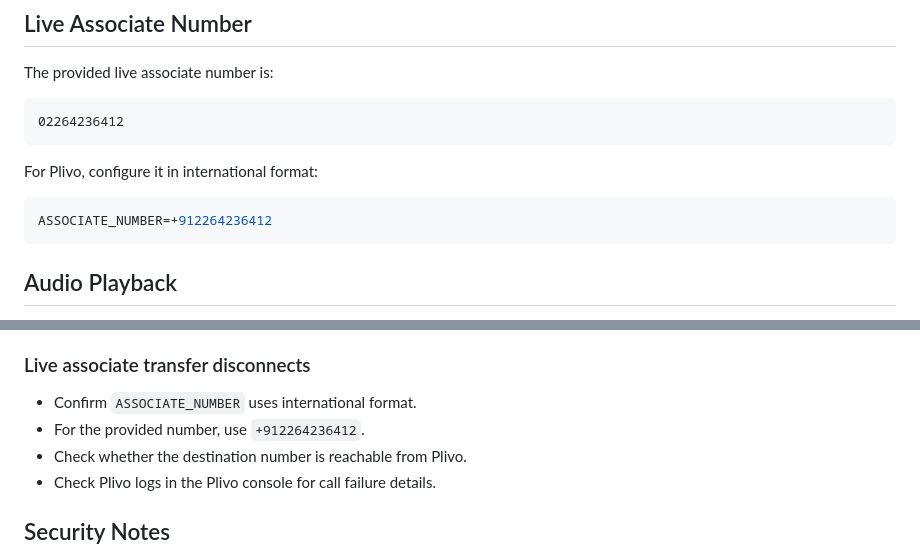
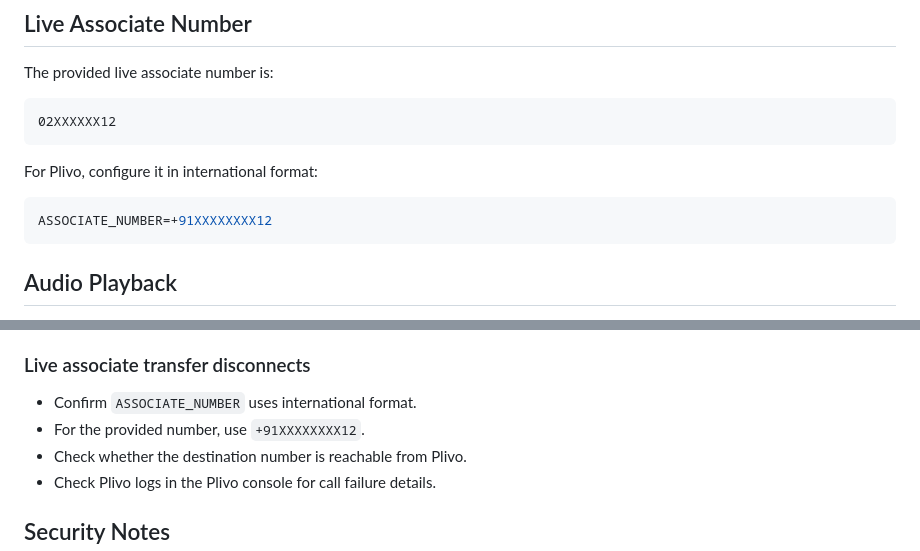
Before and after one commit to archit-agarkhed/plivo-ivr-demo, a Markdown page: README.md, 2 parts joined by grey strips. Drawn GitHub-style.

````diff
--- a/README.md
+++ b/README.md
@@ -217,13 +217,13 @@ Example:
 The provided live associate number is:
 
 ```txt
-02264236412
+02XXXXXX12
 ```
 
 For Plivo, configure it in international format:
 
 ```env
-ASSOCIATE_NUMBER=+912264236412
+ASSOCIATE_NUMBER=+91XXXXXXXX12
 ```
 
 ## Audio Playback
@@ -283,7 +283,7 @@ VALID_OTP=1503
 ### Live associate transfer disconnects
 
 - Confirm `ASSOCIATE_NUMBER` uses international format.
-- For the provided number, use `+912264236412`.
+- For the provided number, use `+91XXXXXXXX12`.
 - Check whether the destination number is reachable from Plivo.
 - Check Plivo logs in the Plivo console for call failure details.
 
````
